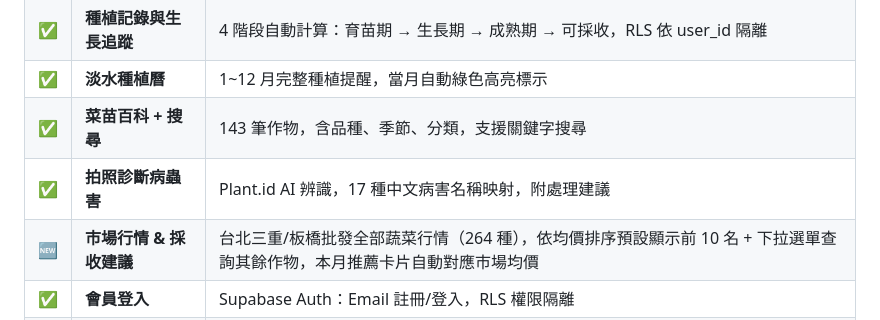
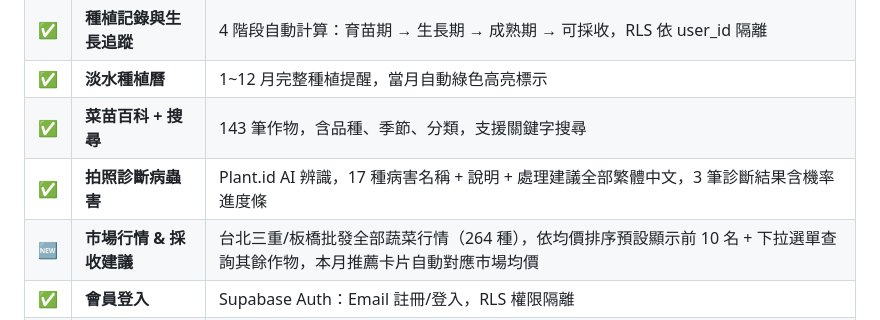
Before and after one commit to kittenmay/tamsui-seedling-app, a Markdown page: docs/project-overview.md, the part around the change. GitHub-like rendering.

```diff
--- a/docs/project-overview.md
+++ b/docs/project-overview.md
@@ -44,7 +44,7 @@
 | ✅ | **種植記錄與生長追蹤** | 4 階段自動計算：育苗期 → 生長期 → 成熟期 → 可採收，RLS 依 user_id 隔離 |
 | ✅ | **淡水種植曆** | 1~12 月完整種植提醒，當月自動綠色高亮標示 |
 | ✅ | **菜苗百科 + 搜尋** | 143 筆作物，含品種、季節、分類，支援關鍵字搜尋 |
-| ✅ | **拍照診斷病蟲害** | Plant.id AI 辨識，17 種中文病害名稱映射，附處理建議 |
+| ✅ | **拍照診斷病蟲害** | Plant.id AI 辨識，17 種病害名稱 + 說明 + 處理建議全部繁體中文，3 筆診斷結果含機率進度條 |
 | 🆕 | **市場行情 & 採收建議** | 台北三重/板橋批發全部蔬菜行情（264 種），依均價排序預設顯示前 10 名 + 下拉選單查詢其餘作物，本月推薦卡片自動對應市場均價 |
 | ✅ | **會員登入** | Supabase Auth：Email 註冊/登入，RLS 權限隔離 |
 | ✅ | **農友社群** | 發文討論 + 回覆交流，需登入後參與 |
```
Also changed, not shown: docs/api-and-schema.md (+29 -14 lines), docs/dev-rules.md (+4 -0 lines).
